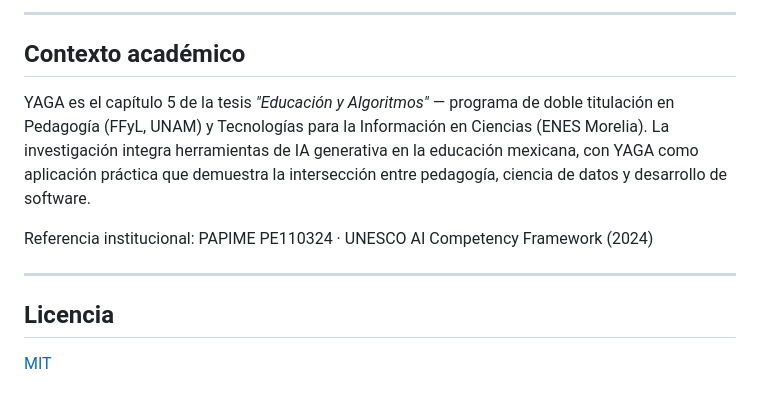
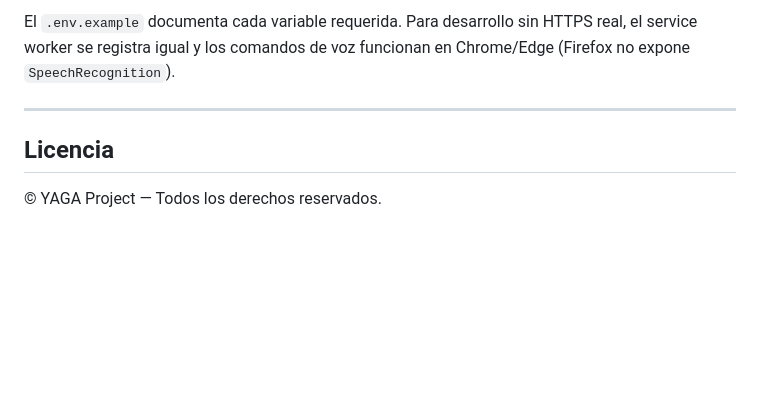
Before and after one commit to rslnt1270/_Y4GA_, a Markdown page: README.md, the part around one of its changes. Drawn GitHub-style; blank space fills up the shorter version.

````diff
--- a/README.md
+++ b/README.md
@@ -236,15 +184,9 @@ cd frontend && npm install && npm run dev
 ```
 
----
-
-## Contexto académico
-
-YAGA es el capítulo 5 de la tesis *"Educación y Algoritmos"* — programa de doble titulación en Pedagogía (FFyL, UNAM) y Tecnologías para la Información en Ciencias (ENES Morelia). La investigación integra herramientas de IA generativa en la educación mexicana, con YAGA como aplicación práctica que demuestra la intersección entre pedagogía, ciencia de datos y desarrollo de software.
-
-Referencia institucional: PAPIME PE110324 · UNESCO AI Competency Framework (2024)
+El `.env.example` documenta cada variable requerida. Para desarrollo sin HTTPS real, el service worker se registra igual y los comandos de voz funcionan en Chrome/Edge (Firefox no expone `SpeechRecognition`).
 
 ---
 
 ## Licencia
 
-[MIT](LICENCE)
+© YAGA Project — Todos los derechos reservados.
````
Also changed, not shown: other parts of README.md (+138 -190 lines).
